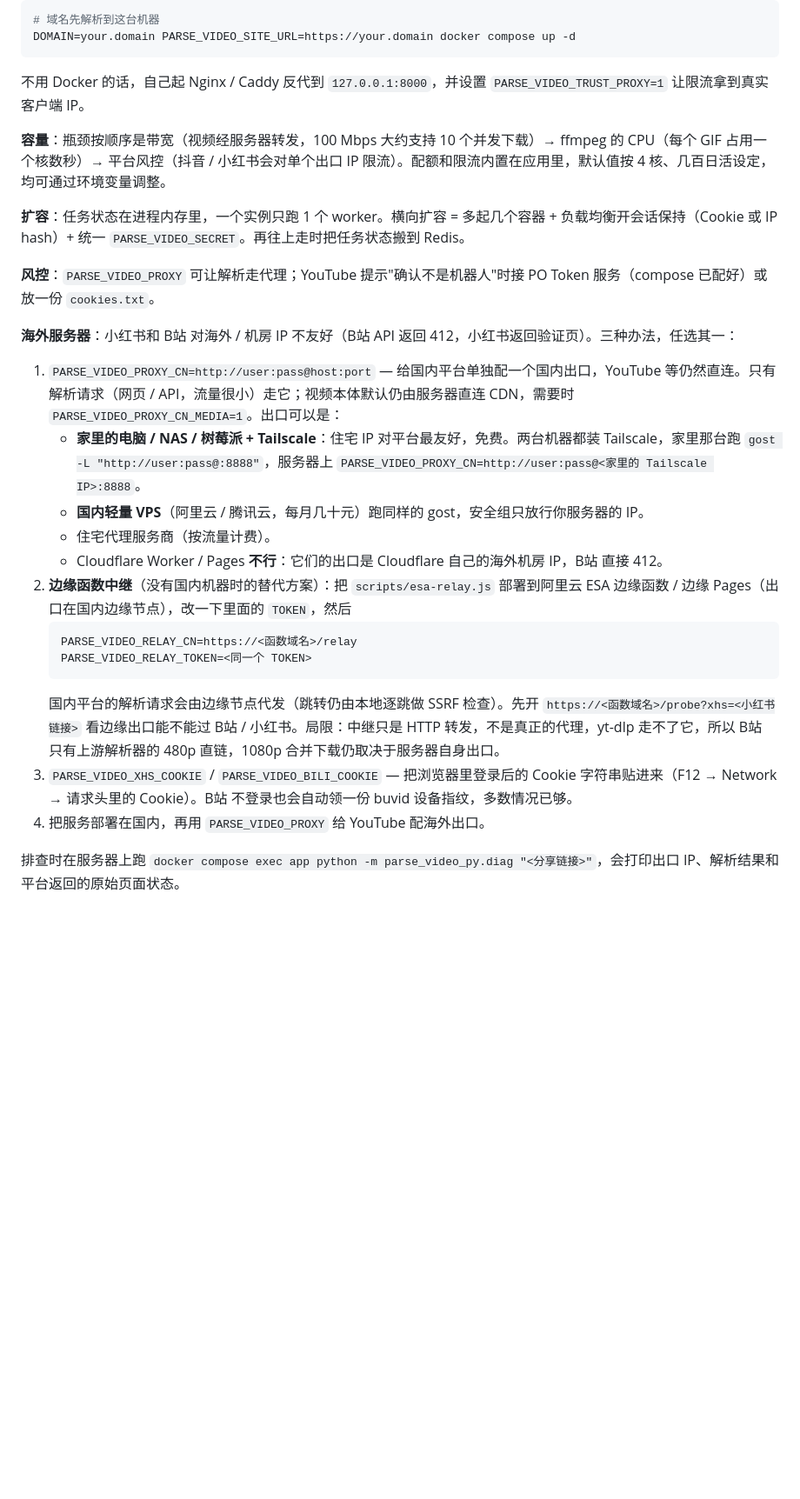
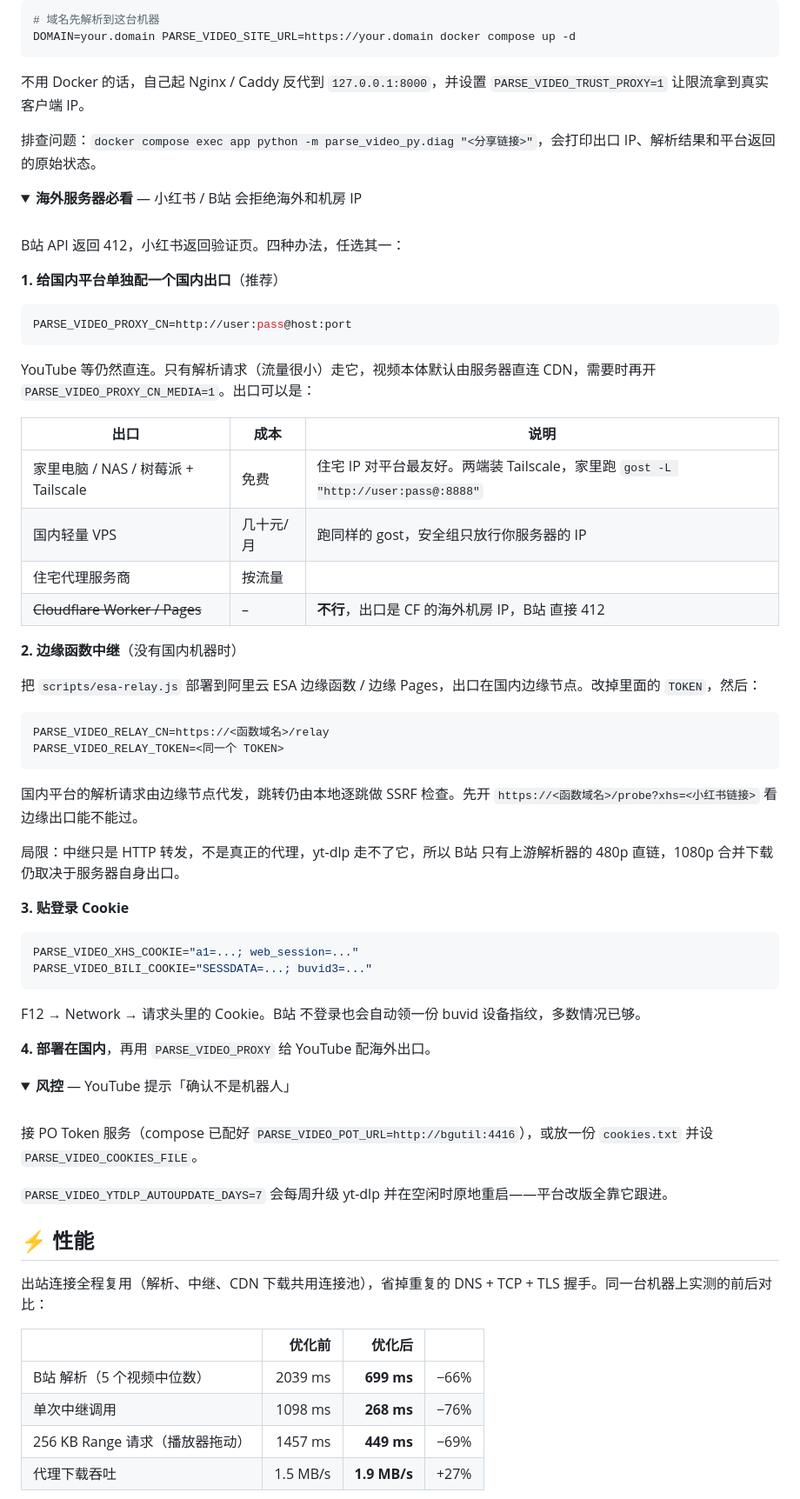
Before and after one commit to hiyufan/shizhen, a Markdown page: README.md, the part around one of its changes. Shown at 87% size. GitHub-like rendering; folded sections open; blank space fills up the shorter version.

````diff
--- a/README.md
+++ b/README.md
@@ -161,25 +141,75 @@ DOMAIN=your.domain PARSE_VIDEO_SITE_URL=https://your.domain docker compose up -d
 
 不用 Docker 的话，自己起 Nginx / Caddy 反代到 `127.0.0.1:8000`，并设置 `PARSE_VIDEO_TRUST_PROXY=1` 让限流拿到真实客户端 IP。
 
-**容量**：瓶颈按顺序是带宽（视频经服务器转发，100 Mbps 大约支持 10 个并发下载）→ ffmpeg 的 CPU（每个 GIF 占用一个核数秒）→ 平台风控（抖音 / 小红书会对单个出口 IP 限流）。配额和限流内置在应用里，默认值按 4 核、几百日活设定，均可通过环境变量调整。
+排查问题：`docker compose exec app python -m parse_video_py.diag "<分享链接>"`，会打印出口 IP、解析结果和平台返回的原始状态。
 
-**扩容**：任务状态在进程内存里，一个实例只跑 1 个 worker。横向扩容 = 多起几个容器 + 负载均衡开会话保持（Cookie 或 IP hash）+ 统一 `PARSE_VIDEO_SECRET`。再往上走时把任务状态搬到 Redis。
+<details>
+<summary><b>海外服务器必看</b> — 小红书 / B站 会拒绝海外和机房 IP</summary>
 
-**风控**：`PARSE_VIDEO_PROXY` 可让解析走代理；YouTube 提示"确认不是机器人"时接 PO Token 服务（compose 已配好）或放一份 `cookies.txt`。
+<br>
 
-**海外服务器**：小红书和 B站 对海外 / 机房 IP 不友好（B站 API 返回 412，小红书返回验证页）。三种办法，任选其一：
-1. `PARSE_VIDEO_PROXY_CN=http://user:pass@host:port` — 给国内平台单独配一个国内出口，YouTube 等仍然直连。只有解析请求（网页 / API，流量很小）走它；视频本体默认仍由服务器直连 CDN，需要时 `PARSE_VIDEO_PROXY_CN_MEDIA=1`。出口可以是：
-   - **家里的电脑 / NAS / 树莓派 + Tailscale**：住宅 IP 对平台最友好，免费。两台机器都装 Tailscale，家里那台跑 `gost -L "http://user:pass@:8888"`，服务器上 `PARSE_VIDEO_PROXY_CN=http://user:pass@<家里的 Tailscale IP>:8888`。
-   - **国内轻量 VPS**（阿里云 / 腾讯云，每月几十元）跑同样的 gost，安全组只放行你服务器的 IP。
-   - 住宅代理服务商（按流量计费）。
-   - Cloudflare Worker / Pages **不行**：它们的出口是 Cloudflare 自己的海外机房 IP，B站 直接 412。
-2. **边缘函数中继**（没有国内机器时的替代方案）：把 `scripts/esa-relay.js` 部署到阿里云 ESA 边缘函数 / 边缘 Pages（出口在国内边缘节点），改一下里面的 `TOKEN`，然后
-   ```
-   PARSE_VIDEO_RELAY_CN=https://<函数域名>/relay
-   PARSE_VIDEO_RELAY_TOKEN=<同一个 TOKEN>
-   ```
-   国内平台的解析请求会由边缘节点代发（跳转仍由本地逐跳做 SSRF 检查）。先开 `https://<函数域名>/probe?xhs=<小红书链接>` 看边缘出口能不能过 B站 / 小红书。局限：中继只是 HTTP 转发，不是真正的代理，yt-dlp 走不了它，所以 B站 只有上游解析器的 480p 直链，1080p 合并下载仍取决于服务器自身出口。
-3. `PARSE_VIDEO_XHS_COOKIE` / `PARSE_VIDEO_BILI_COOKIE` — 把浏览器里登录后的 Cookie 字符串贴进来（F12 → Network → 请求头里的 Cookie）。B站 不登录也会自动领一份 buvid 设备指纹，多数情况已够。
-4. 把服务部署在国内，再用 `PARSE_VIDEO_PROXY` 给 YouTube 配海外出口。
+B站 API 返回 412，小红书返回验证页。四种办法，任选其一：
 
-排查时在服务器上跑 `docker compose exec app python -m parse_video_py.diag "<分享链接>"`，会打印出口 IP、解析结果和平台返回的原始页面状态。
+**1. 给国内平台单独配一个国内出口**（推荐）
+
+```bash
+PARSE_VIDEO_PROXY_CN=http://user:pass@host:port
+```
+
+YouTube 等仍然直连。只有解析请求（流量很小）走它，视频本体默认由服务器直连 CDN，需要时再开 `PARSE_VIDEO_PROXY_CN_MEDIA=1`。出口可以是：
+
+| 出口 | 成本 | 说明 |
+|---|---|---|
+| 家里电脑 / NAS / 树莓派 + Tailscale | 免费 | 住宅 IP 对平台最友好。两端装 Tailscale，家里跑 `gost -L "http://user:pass@:8888"` |
+| 国内轻量 VPS | 几十元/月 | 跑同样的 gost，安全组只放行你服务器的 IP |
+| 住宅代理服务商 | 按流量 | |
+| ~~Cloudflare Worker / Pages~~ | – | **不行**，出口是 CF 的海外机房 IP，B站 直接 412 |
+
+**2. 边缘函数中继**（没有国内机器时）
+
+把 `scripts/esa-relay.js` 部署到阿里云 ESA 边缘函数 / 边缘 Pages，出口在国内边缘节点。改掉里面的 `TOKEN`，然后：
+
+```bash
+PARSE_VIDEO_RELAY_CN=https://<函数域名>/relay
+PARSE_VIDEO_RELAY_TOKEN=<同一个 TOKEN>
+```
+
+国内平台的解析请求由边缘节点代发，跳转仍由本地逐跳做 SSRF 检查。先开 `https://<函数域名>/probe?xhs=<小红书链接>` 看边缘出口能不能过。
+
+局限：中继只是 HTTP 转发，不是真正的代理，yt-dlp 走不了它，所以 B站 只有上游解析器的 480p 直链，1080p 合并下载仍取决于服务器自身出口。
+
+**3. 贴登录 Cookie**
+
+```bash
+PARSE_VIDEO_XHS_COOKIE="a1=...; web_session=..."
+PARSE_VIDEO_BILI_COOKIE="SESSDATA=...; buvid3=..."
+```
+
+F12 → Network → 请求头里的 Cookie。B站 不登录也会自动领一份 buvid 设备指纹，多数情况已够。
+
+**4. 部署在国内**，再用 `PARSE_VIDEO_PROXY` 给 YouTube 配海外出口。
+
+</details>
+
+<details>
+<summary><b>风控</b> — YouTube 提示「确认不是机器人」</summary>
+
+<br>
+
+接 PO Token 服务（compose 已配好 `PARSE_VIDEO_POT_URL=http://bgutil:4416`），或放一份 `cookies.txt` 并设 `PARSE_VIDEO_COOKIES_FILE`。
+
+`PARSE_VIDEO_YTDLP_AUTOUPDATE_DAYS=7` 会每周升级 yt-dlp 并在空闲时原地重启——平台改版全靠它跟进。
+
+</details>
+
+## ⚡ 性能
+
+出站连接全程复用（解析、中继、CDN 下载共用连接池），省掉重复的 DNS + TCP + TLS 握手。同一台机器上实测的前后对比：
+
+| | 优化前 | 优化后 | |
+|---|---:|---:|:-:|
+| B站 解析（5 个视频中位数） | 2039 ms | **699 ms** | −66% |
+| 单次中继调用 | 1098 ms | **268 ms** | −76% |
+| 256 KB Range 请求（播放器拖动） | 1457 ms | **449 ms** | −69% |
+| 代理下载吞吐 | 1.5 MB/s | **1.9 MB/s** | +27% |
+
````
Also changed, not shown: other parts of README.md (+93 -75 lines).
